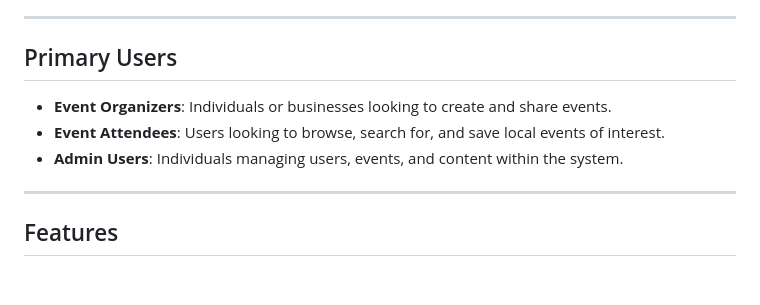
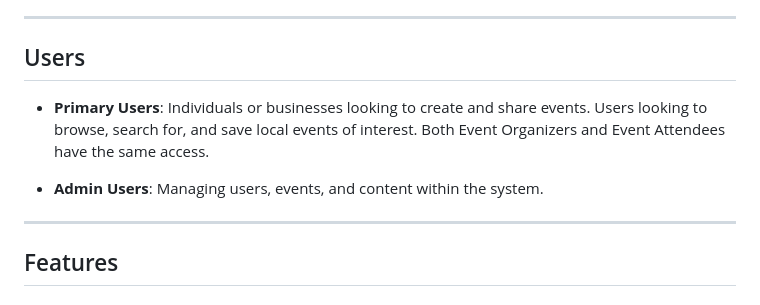
Before and after one commit to 582-41W-VA/lia-Eventify, a Markdown page: proposal-file.md, the part around the change. Rendered like a GitHub page.

Commit message:
refined the Users section(primary user, admin user)

```diff
--- a/proposal-file.md
+++ b/proposal-file.md
@@ -31,11 +31,11 @@ Eventify is a web-based event planning portal designed to simplify the organizat
 
 ---
 
-## Primary Users
+## Users
 
-- **Event Organizers**: Individuals or businesses looking to create and share events.
-- **Event Attendees**: Users looking to browse, search for, and save local events of interest.
-- **Admin Users**: Individuals managing users, events, and content within the system.
+- **Primary Users**: Individuals or businesses looking to create and share events. Users looking to browse, search for, and save local events of interest. Both Event Organizers and Event Attendees have the same access.
+
+- **Admin Users**: Managing users, events, and content within the system.
 
 ---
 
```
